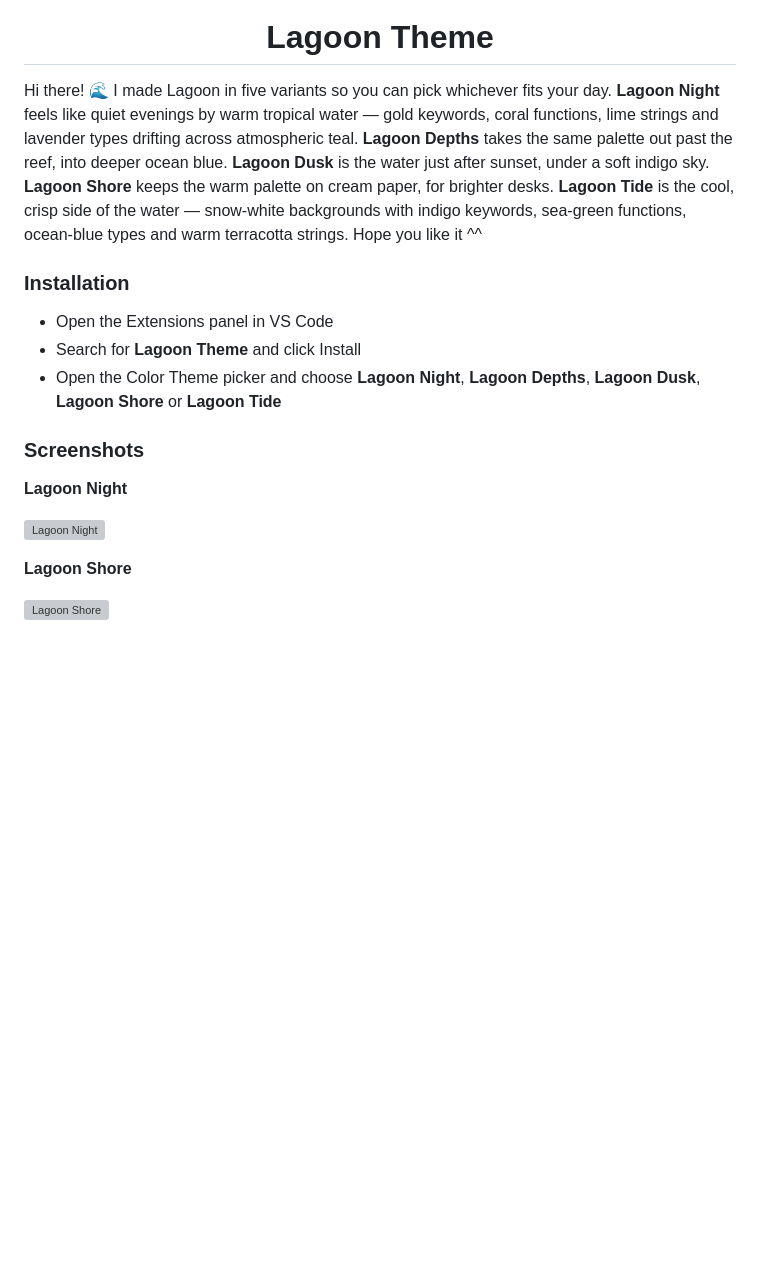
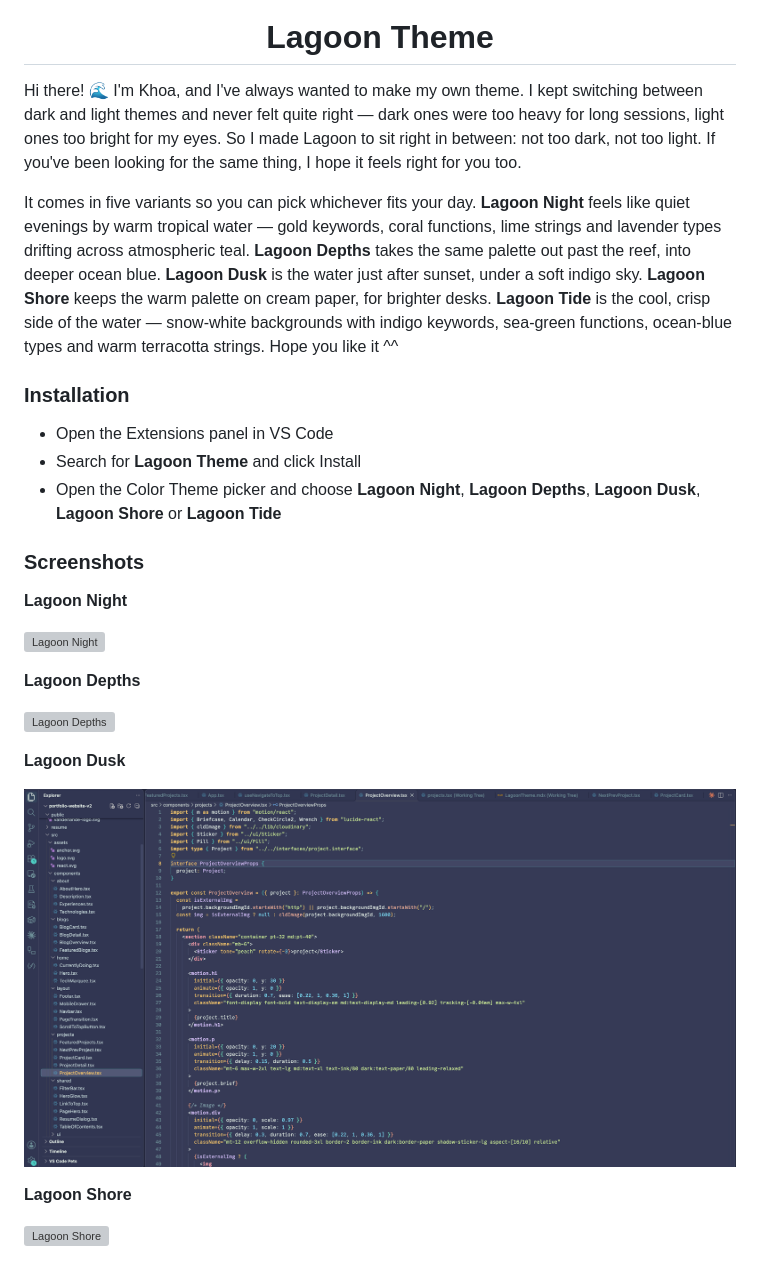
Before and after one commit to DNT-Khoa/lagoon-theme, a Markdown page: README.md, the part around the change. Drawn GitHub-style; pictures changed too: media/lagoon-dusk-shot-1.png (added); blank space fills up the shorter version; grey boxes are pictures that could not be loaded.

Commit message:
Add Lagoon Depths and Lagoon Dusk screenshots, refresh intro and Night shot
- Rewrite README intro: add Khoa's story (between dark and light themes)
- Add screenshots for Lagoon Depths and Lagoon Dusk
- Replace Lagoon Night screenshot with the lighter current theme

```diff
--- a/README.md
+++ b/README.md
@@ -4,8 +4,10 @@
 
 <h1 align="center">Lagoon Theme</h1>
 
-Hi there! 🌊
-I made Lagoon in five variants so you can pick whichever fits your day. **Lagoon Night** feels like quiet evenings by warm tropical water — gold keywords, coral functions, lime strings and lavender types drifting across atmospheric teal. **Lagoon Depths** takes the same palette out past the reef, into deeper ocean blue. **Lagoon Dusk** is the water just after sunset, under a soft indigo sky. **Lagoon Shore** keeps the warm palette on cream paper, for brighter desks. **Lagoon Tide** is the cool, crisp side of the water — snow-white backgrounds with indigo keywords, sea-green functions, ocean-blue types and warm terracotta strings. Hope you like it ^^
+Hi there! 🌊 I'm Khoa, and I've always wanted to make my own theme.
+I kept switching between dark and light themes and never felt quite right — dark ones were too heavy for long sessions, light ones too bright for my eyes. So I made Lagoon to sit right in between: not too dark, not too light. If you've been looking for the same thing, I hope it feels right for you too.
+
+It comes in five variants so you can pick whichever fits your day. **Lagoon Night** feels like quiet evenings by warm tropical water — gold keywords, coral functions, lime strings and lavender types drifting across atmospheric teal. **Lagoon Depths** takes the same palette out past the reef, into deeper ocean blue. **Lagoon Dusk** is the water just after sunset, under a soft indigo sky. **Lagoon Shore** keeps the warm palette on cream paper, for brighter desks. **Lagoon Tide** is the cool, crisp side of the water — snow-white backgrounds with indigo keywords, sea-green functions, ocean-blue types and warm terracotta strings. Hope you like it ^^
 
 ### Installation
 
@@ -18,6 +20,14 @@ I made Lagoon in five variants so you can pick whichever fits your day. **Lagoon
 **Lagoon Night**
 
 ![Lagoon Night](https://raw.githubusercontent.com/DNT-Khoa/lagoon-theme/main/media/lagoon-night-shot-1.png)
+
+**Lagoon Depths**
+
+![Lagoon Depths](https://raw.githubusercontent.com/DNT-Khoa/lagoon-theme/main/media/lagoon-depths-shot-1.png)
+
+**Lagoon Dusk**
+
+![Lagoon Dusk](https://raw.githubusercontent.com/DNT-Khoa/lagoon-theme/main/media/lagoon-dusk-shot-1.png)
 
 **Lagoon Shore**
 
```
Also changed, not shown: 2 other files.
